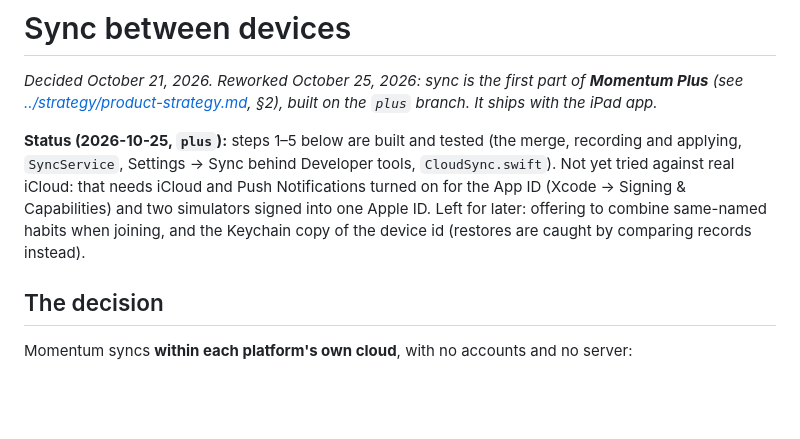
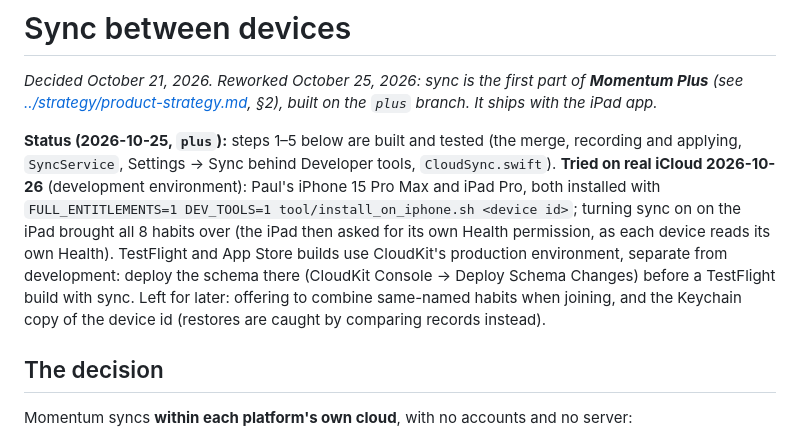
Before and after one commit to gwaihirf22/atomic-momentum, a Markdown page: docs/design/sync.md, the part around the change. Drawn GitHub-style; blank space fills up the shorter version.

Commit message:
Docs: sync works on real iCloud, iPhone and iPad
Co-Authored-By: Claude Opus 5.5 (1M context) <noreply@anthropic.com>

```diff
--- a/docs/design/sync.md
+++ b/docs/design/sync.md
@@ -2,7 +2,7 @@
 
 *Decided October 21, 2026. Reworked October 25, 2026: sync is the first part of **Momentum Plus** (see [../strategy/product-strategy.md](../strategy/product-strategy.md), §2), built on the `plus` branch. It ships with the iPad app.*
 
-**Status (2026-10-25, `plus`):** steps 1–5 below are built and tested (the merge, recording and applying, `SyncService`, Settings → Sync behind Developer tools, `CloudSync.swift`). Not yet tried against real iCloud: that needs iCloud and Push Notifications turned on for the App ID (Xcode → Signing & Capabilities) and two simulators signed into one Apple ID. Left for later: offering to combine same-named habits when joining, and the Keychain copy of the device id (restores are caught by comparing records instead).
+**Status (2026-10-25, `plus`):** steps 1–5 below are built and tested (the merge, recording and applying, `SyncService`, Settings → Sync behind Developer tools, `CloudSync.swift`). **Tried on real iCloud 2026-10-26** (development environment): Paul's iPhone 15 Pro Max and iPad Pro, both installed with `FULL_ENTITLEMENTS=1 DEV_TOOLS=1 tool/install_on_iphone.sh <device id>`; turning sync on on the iPad brought all 8 habits over (the iPad then asked for its own Health permission, as each device reads its own Health). TestFlight and App Store builds use CloudKit's production environment, separate from development: deploy the schema there (CloudKit Console → Deploy Schema Changes) before a TestFlight build with sync. Left for later: offering to combine same-named habits when joining, and the Keychain copy of the device id (restores are caught by comparing records instead).
 
 ## The decision
 
```
